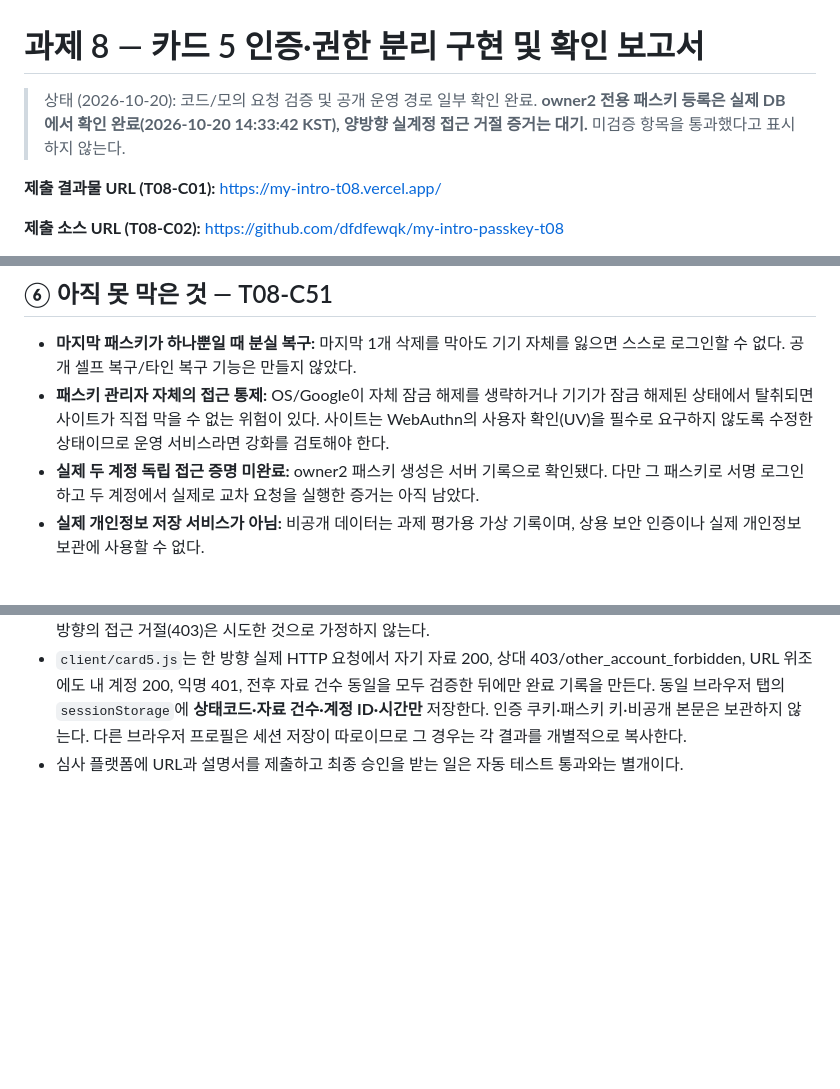
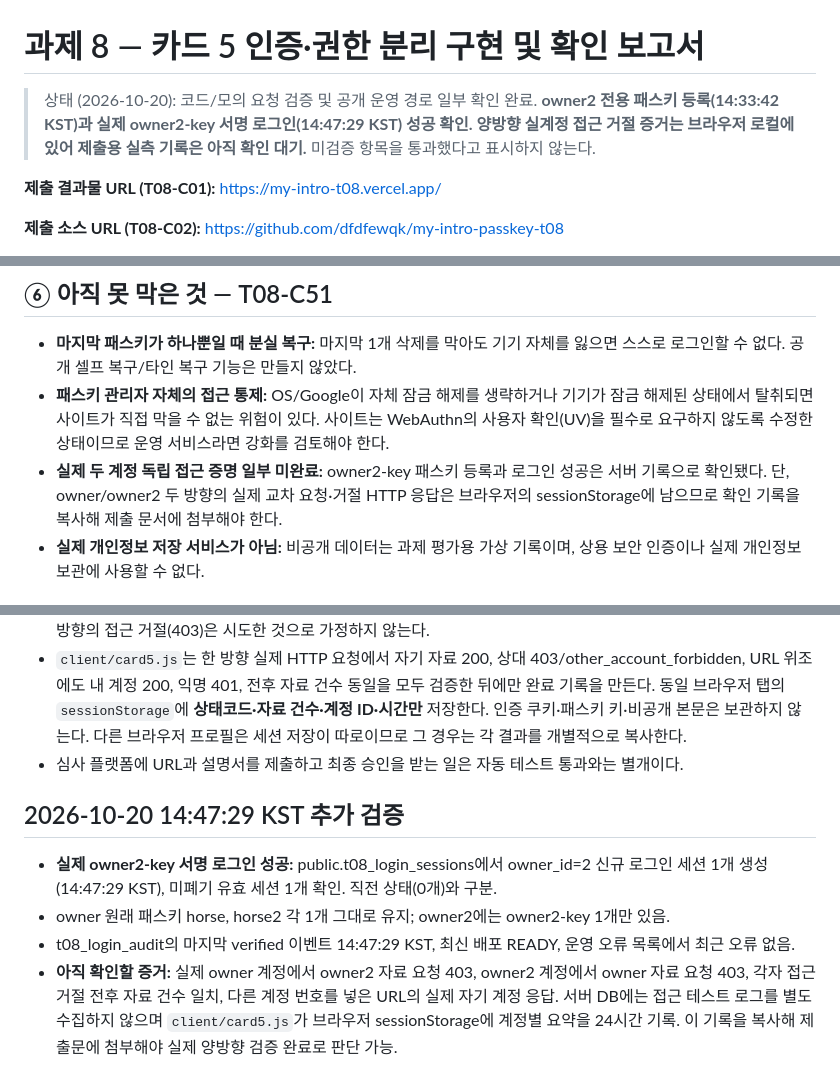
Before and after one commit to dfdfewqk/my-intro-passkey-t08, a Markdown page: CARD5.md, 3 parts joined by grey strips. GitHub-like rendering; blank space fills up the shorter version.

Commit message:
Record actual owner2 signed login success; keep bilateral cross-account HTTP proofs pending user browser evidence

```diff
--- a/CARD5.md
+++ b/CARD5.md
@@ -1,6 +1,6 @@
 # 과제 8 — 카드 5 인증·권한 분리 구현 및 확인 보고서
 
-> 상태 (2026-10-20): 코드/모의 요청 검증 및 공개 운영 경로 일부 확인 완료. **owner2 전용 패스키 등록은 실제 DB에서 확인 완료(2026-10-20 14:33:42 KST), 양방향 실계정 접근 거절 증거는 대기.** 미검증 항목을 통과했다고 표시하지 않는다.
+> 상태 (2026-10-20): 코드/모의 요청 검증 및 공개 운영 경로 일부 확인 완료. **owner2 전용 패스키 등록(14:33:42 KST)과 실제 owner2-key 서명 로그인(14:47:29 KST) 성공 확인. 양방향 실계정 접근 거절 증거는 브라우저 로컬에 있어 제출용 실측 기록은 아직 확인 대기.** 미검증 항목을 통과했다고 표시하지 않는다.
 
 **제출 결과물 URL (T08-C01):** https://my-intro-t08.vercel.app/
 
@@ -67,7 +67,7 @@ owner2 패스키는 2026-10-20 14:33:42 KST 등록 완료 → 이제 각 계정
 
 - **마지막 패스키가 하나뿐일 때 분실 복구:** 마지막 1개 삭제를 막아도 기기 자체를 잃으면 스스로 로그인할 수 없다. 공개 셀프 복구/타인 복구 기능은 만들지 않았다.
 - **패스키 관리자 자체의 접근 통제:** OS/Google이 자체 잠금 해제를 생략하거나 기기가 잠금 해제된 상태에서 탈취되면 사이트가 직접 막을 수 없는 위험이 있다. 사이트는 WebAuthn의 사용자 확인(UV)을 필수로 요구하지 않도록 수정한 상태이므로 운영 서비스라면 강화를 검토해야 한다.
-- **실제 두 계정 독립 접근 증명 미완료:** owner2 패스키 생성은 서버 기록으로 확인됐다. 다만 그 패스키로 서명 로그인하고 두 계정에서 실제로 교차 요청을 실행한 증거는 아직 남았다.
+- **실제 두 계정 독립 접근 증명 일부 미완료:** owner2-key 패스키 등록과 로그인 성공은 서버 기록으로 확인됐다. 단, owner/owner2 두 방향의 실제 교차 요청·거절 HTTP 응답은 브라우저의 sessionStorage에 남으므로 확인 기록을 복사해 제출 문서에 첨부해야 한다.
 - **실제 개인정보 저장 서비스가 아님:** 비공개 데이터는 과제 평가용 가상 기록이며, 상용 보안 인증이나 실제 개인정보 보관에 사용할 수 없다.
 
 ## 짧은 확인 방법 — T08-C52
@@ -93,3 +93,10 @@ owner2 패스키는 2026-10-20 14:33:42 KST 등록 완료 → 이제 각 계정
 - 실제 DB 조회 시 owner2의 로그인 세션은 **아직 확인되지 않음**. 새 owner2 패스키의 실제 WebAuthn 로그인과 두 방향의 접근 거절(403)은 시도한 것으로 가정하지 않는다.
 - `client/card5.js`는 한 방향 실제 HTTP 요청에서 자기 자료 200, 상대 403/other_account_forbidden, URL 위조에도 내 계정 200, 익명 401, 전후 자료 건수 동일을 모두 검증한 뒤에만 완료 기록을 만든다. 동일 브라우저 탭의 `sessionStorage`에 **상태코드·자료 건수·계정 ID·시간만** 저장한다. 인증 쿠키·패스키 키·비공개 본문은 보관하지 않는다. 다른 브라우저 프로필은 세션 저장이 따로이므로 그 경우는 각 결과를 개별적으로 복사한다.
 - 심사 플랫폼에 URL과 설명서를 제출하고 최종 승인을 받는 일은 자동 테스트 통과와는 별개이다.
+
+## 2026-10-20 14:47:29 KST 추가 검증
+
+- **실제 owner2-key 서명 로그인 성공:** public.t08_login_sessions에서 owner_id=2 신규 로그인 세션 1개 생성(14:47:29 KST), 미폐기 유효 세션 1개 확인. 직전 상태(0개)와 구분.
+- owner 원래 패스키 horse, horse2 각 1개 그대로 유지; owner2에는 owner2-key 1개만 있음.
+- t08_login_audit의 마지막 verified 이벤트 14:47:29 KST, 최신 배포 READY, 운영 오류 목록에서 최근 오류 없음.
+- **아직 확인할 증거:** 실제 owner 계정에서 owner2 자료 요청 403, owner2 계정에서 owner 자료 요청 403, 각자 접근 거절 전후 자료 건수 일치, 다른 계정 번호를 넣은 URL의 실제 자기 계정 응답. 서버 DB에는 접근 테스트 로그를 별도 수집하지 않으며 `client/card5.js`가 브라우저 sessionStorage에 계정별 요약을 24시간 기록. 이 기록을 복사해 제출문에 첨부해야 실제 양방향 검증 완료로 판단 가능.
```
